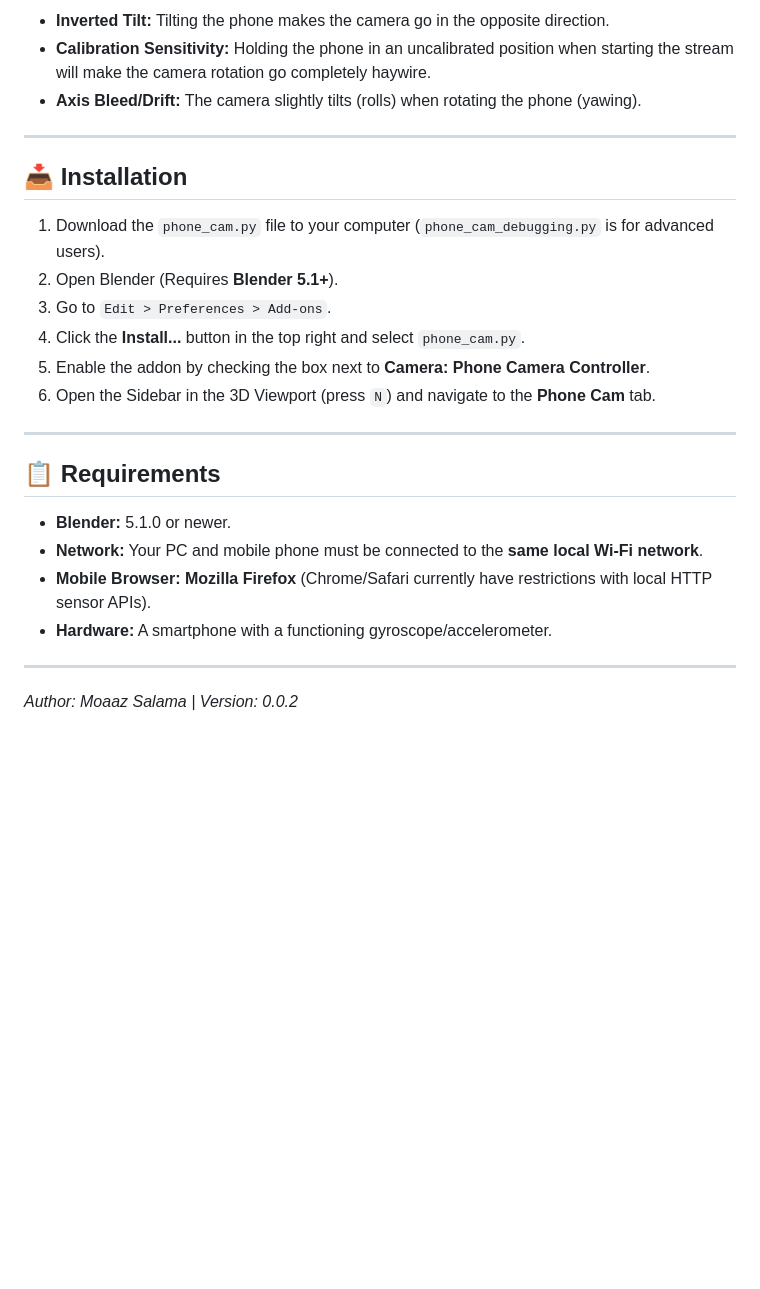
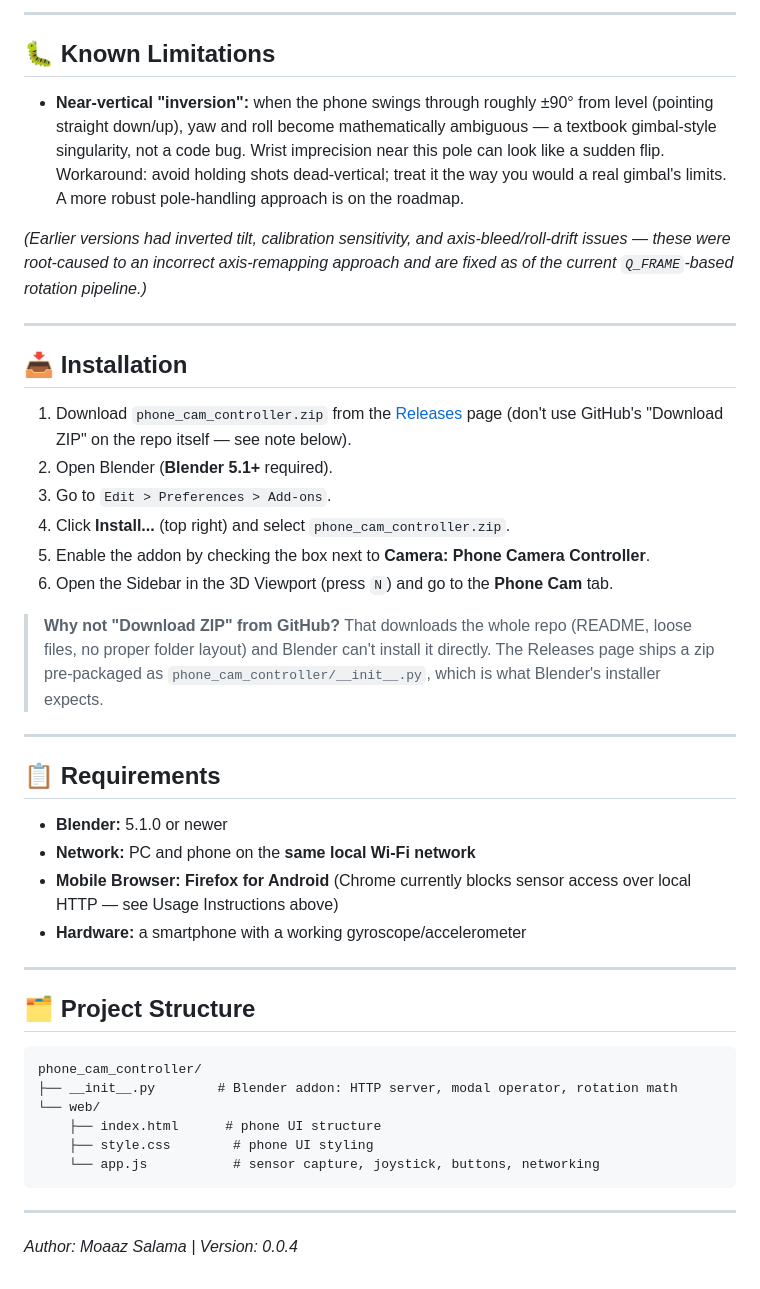
Before and after one commit to moaazsalama0/blender-cam-remote, a Markdown page: README.md, the part around one of its changes. Rendered like a GitHub page; blank space fills up the shorter version.

````diff
--- a/README.md
+++ b/README.md
@@ -39,27 +46,46 @@ Since this is a WIP, there are a few known issues with the sensor math and axis
 
-* **Inverted Tilt:** Tilting the phone makes the camera go in the opposite direction.
-* **Calibration Sensitivity:** Holding the phone in an uncalibrated position when starting the stream will make the camera rotation go completely haywire.
-* **Axis Bleed/Drift:** The camera slightly tilts (rolls) when rotating the phone (yawing).
+---
+
+## 🐛 Known Limitations
+
+* **Near-vertical "inversion":** when the phone swings through roughly ±90° from level (pointing straight down/up), yaw and roll become mathematically ambiguous — a textbook gimbal-style singularity, not a code bug. Wrist imprecision near this pole can look like a sudden flip. Workaround: avoid holding shots dead-vertical; treat it the way you would a real gimbal's limits. A more robust pole-handling approach is on the roadmap.
+
+*(Earlier versions had inverted tilt, calibration sensitivity, and axis-bleed/roll-drift issues — these were root-caused to an incorrect axis-remapping approach and are fixed as of the current `Q_FRAME`-based rotation pipeline.)*
 
 ---
 
 ## 📥 Installation
 
-1. Download the `phone_cam.py` file to your computer (`phone_cam_debugging.py` is for advanced users).
-2. Open Blender (Requires **Blender 5.1+**).
+1. Download `phone_cam_controller.zip` from the [Releases](../../releases) page (don't use GitHub's "Download ZIP" on the repo itself — see note below).
+2. Open Blender (**Blender 5.1+** required).
 3. Go to `Edit > Preferences > Add-ons`.
-4. Click the **Install...** button in the top right and select `phone_cam.py`.
+4. Click **Install...** (top right) and select `phone_cam_controller.zip`.
 5. Enable the addon by checking the box next to **Camera: Phone Camera Controller**.
-6. Open the Sidebar in the 3D Viewport (press `N`) and navigate to the **Phone Cam** tab.
+6. Open the Sidebar in the 3D Viewport (press `N`) and go to the **Phone Cam** tab.
+
+> **Why not "Download ZIP" from GitHub?** That downloads the whole repo (README, loose files, no proper folder layout) and Blender can't install it directly. The Releases page ships a zip pre-packaged as `phone_cam_controller/__init__.py`, which is what Blender's installer expects.
 
 ---
 
 ## 📋 Requirements
 
-* **Blender:** 5.1.0 or newer.
-* **Network:** Your PC and mobile phone must be connected to the **same local Wi-Fi network**.
-* **Mobile Browser:** **Mozilla Firefox** (Chrome/Safari currently have restrictions with local HTTP sensor APIs).
-* **Hardware:** A smartphone with a functioning gyroscope/accelerometer.
+* **Blender:** 5.1.0 or newer
+* **Network:** PC and phone on the **same local Wi-Fi network**
+* **Mobile Browser:** **Firefox for Android** (Chrome currently blocks sensor access over local HTTP — see Usage Instructions above)
+* **Hardware:** a smartphone with a working gyroscope/accelerometer
 
 ---
-*Author: Moaaz Salama | Version: 0.0.2*
+
+## 🗂 Project Structure
+
+```
+phone_cam_controller/
+├── __init__.py        # Blender addon: HTTP server, modal operator, rotation math
+└── web/
+    ├── index.html      # phone UI structure
+    ├── style.css        # phone UI styling
+    └── app.js           # sensor capture, joystick, buttons, networking
+```
+
+---
+*Author: Moaaz Salama | Version: 0.0.4*
````
Also changed, not shown: other parts of README.md (+27 -20 lines).
